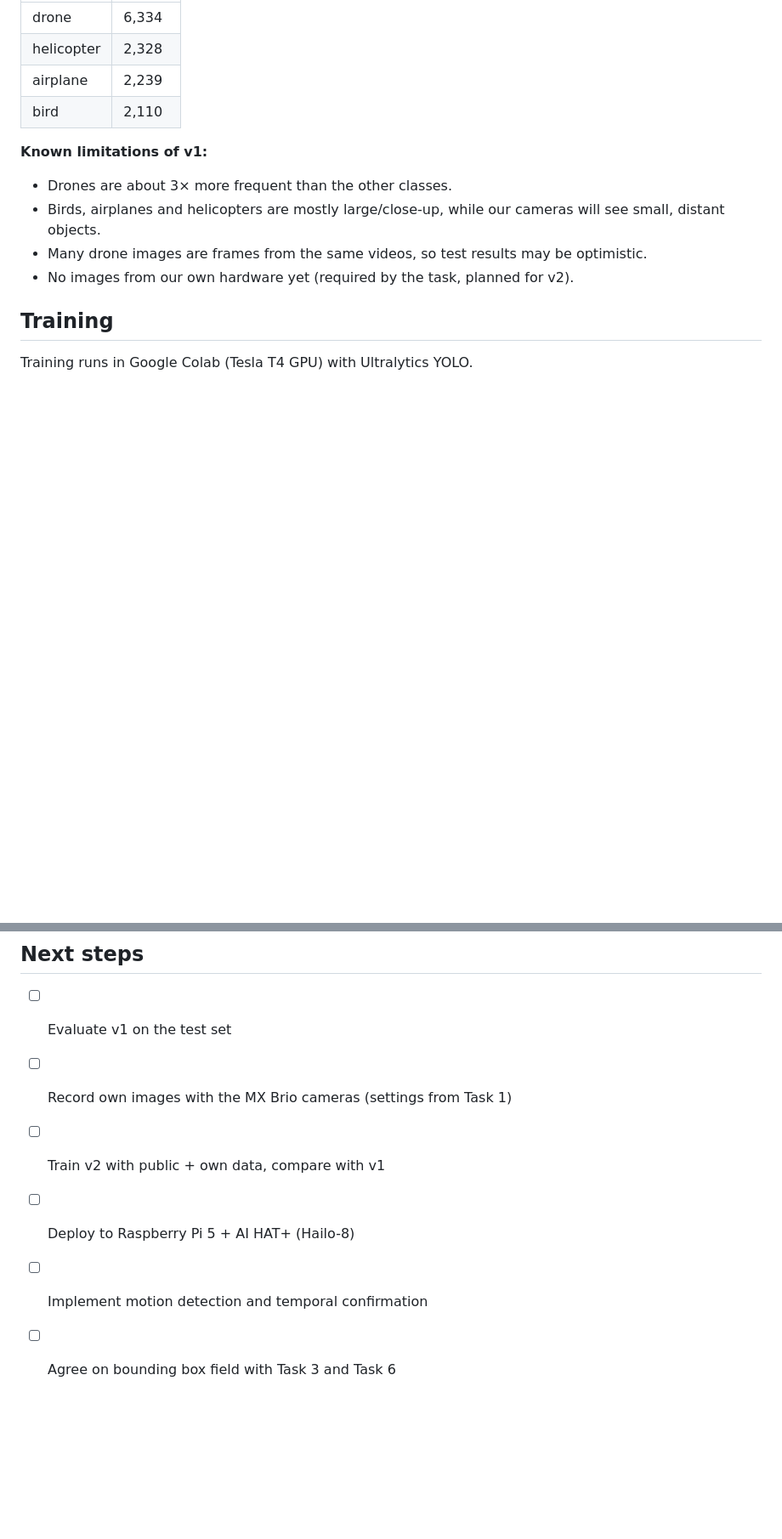
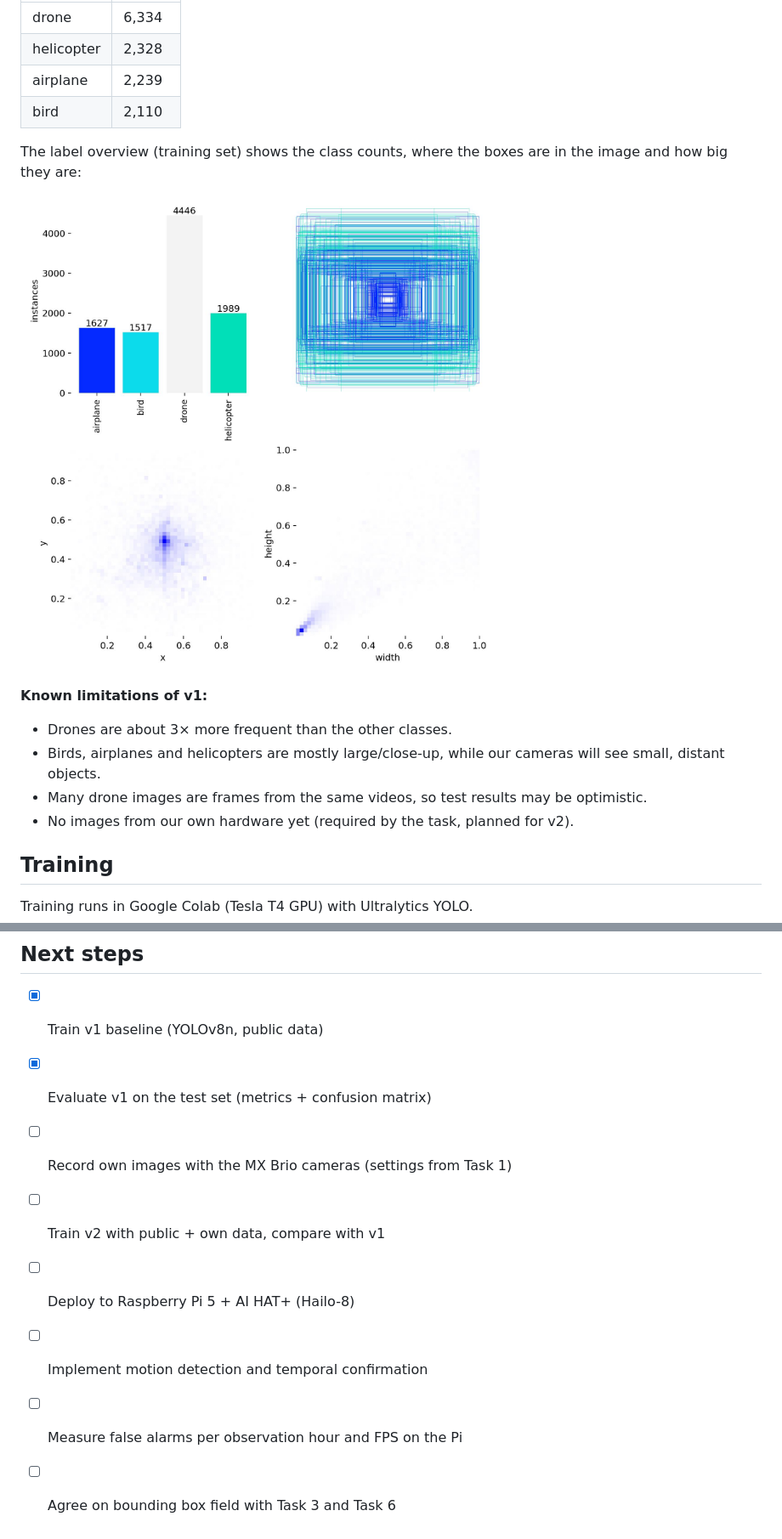
Before and after one commit to NisrineELY/cloud-computing-group4-ws2627, a Markdown page: docs/task2/README.md, 2 parts joined by grey strips. Shown at 85% size. Rendered like a GitHub page; pictures changed too: docs/task2/images/v1_labels.jpg (added); blank space fills up the shorter version.

```diff
--- a/docs/task2/README.md
+++ b/docs/task2/README.md
@@ -55,6 +55,11 @@ Boxes per class:
 | airplane | 2,239 |
 | bird | 2,110 |
 
+The label overview (training set) shows the class counts, where the boxes are
+in the image and how big they are:
+
+![Label distribution v1](images/v1_labels.jpg)
+
 **Known limitations of v1:**
 
 - Drones are about 3× more frequent than the other classes.
@@ -130,9 +198,11 @@ Tomer (Task 6).
 
 ## Next steps
 
-- [ ] Evaluate v1 on the test set
+- [x] Train v1 baseline (YOLOv8n, public data)
+- [x] Evaluate v1 on the test set (metrics + confusion matrix)
 - [ ] Record own images with the MX Brio cameras (settings from Task 1)
 - [ ] Train v2 with public + own data, compare with v1
 - [ ] Deploy to Raspberry Pi 5 + AI HAT+ (Hailo-8)
 - [ ] Implement motion detection and temporal confirmation
+- [ ] Measure false alarms per observation hour and FPS on the Pi
 - [ ] Agree on bounding box field with Task 3 and Task 6
```
Also changed, not shown: other parts of docs/task2/README.md (+66 -3 lines), docs/task2/images/v1_confusion_matrix.png (added), docs/task2/images/v1_results.png (added), docs/task2/images/v1_val_batch0_pred.jpg (added).
